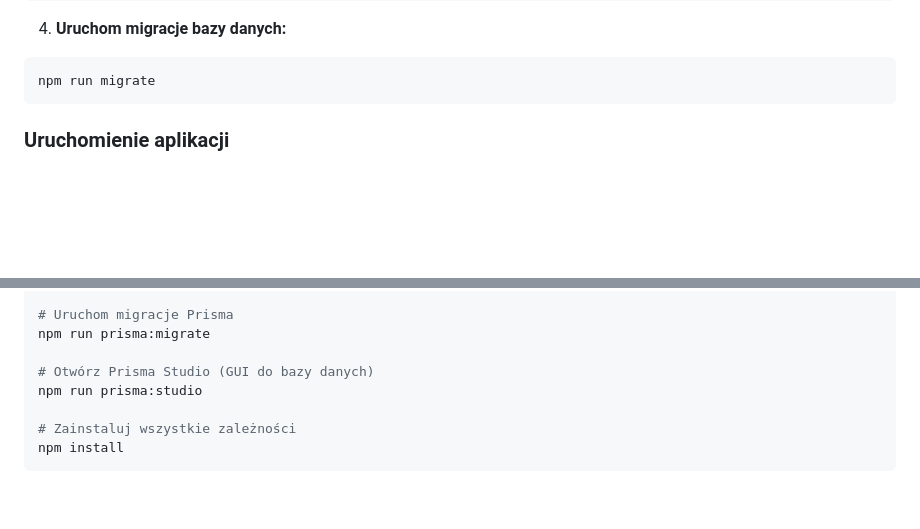
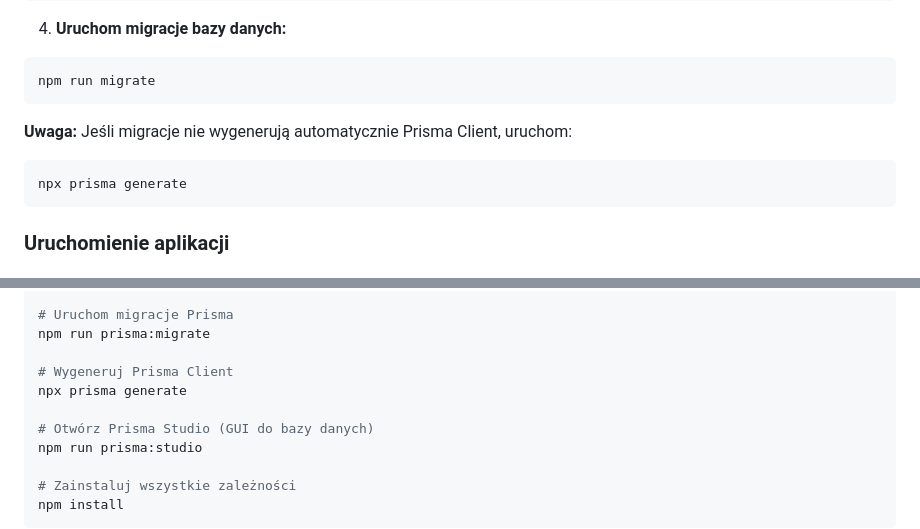
Before and after one commit to ProjektWdrozeniowy/SmartSaver, a Markdown page: README.md, 2 parts joined by grey strips. Drawn GitHub-style; blank space fills up the shorter version.

````diff
--- a/README.md
+++ b/README.md
@@ -38,6 +38,11 @@ JWT_EXPIRES_IN="7d"
 4. **Uruchom migracje bazy danych:**
 ```bash
 npm run migrate
+```
+
+**Uwaga:** Jeśli migracje nie wygenerują automatycznie Prisma Client, uruchom:
+```bash
+npx prisma generate
 ```
 
 ### Uruchomienie aplikacji
@@ -103,6 +108,9 @@ npm run build
 # Uruchom migracje Prisma
 npm run prisma:migrate
 
+# Wygeneruj Prisma Client
+npx prisma generate
+
 # Otwórz Prisma Studio (GUI do bazy danych)
 npm run prisma:studio
 
````
